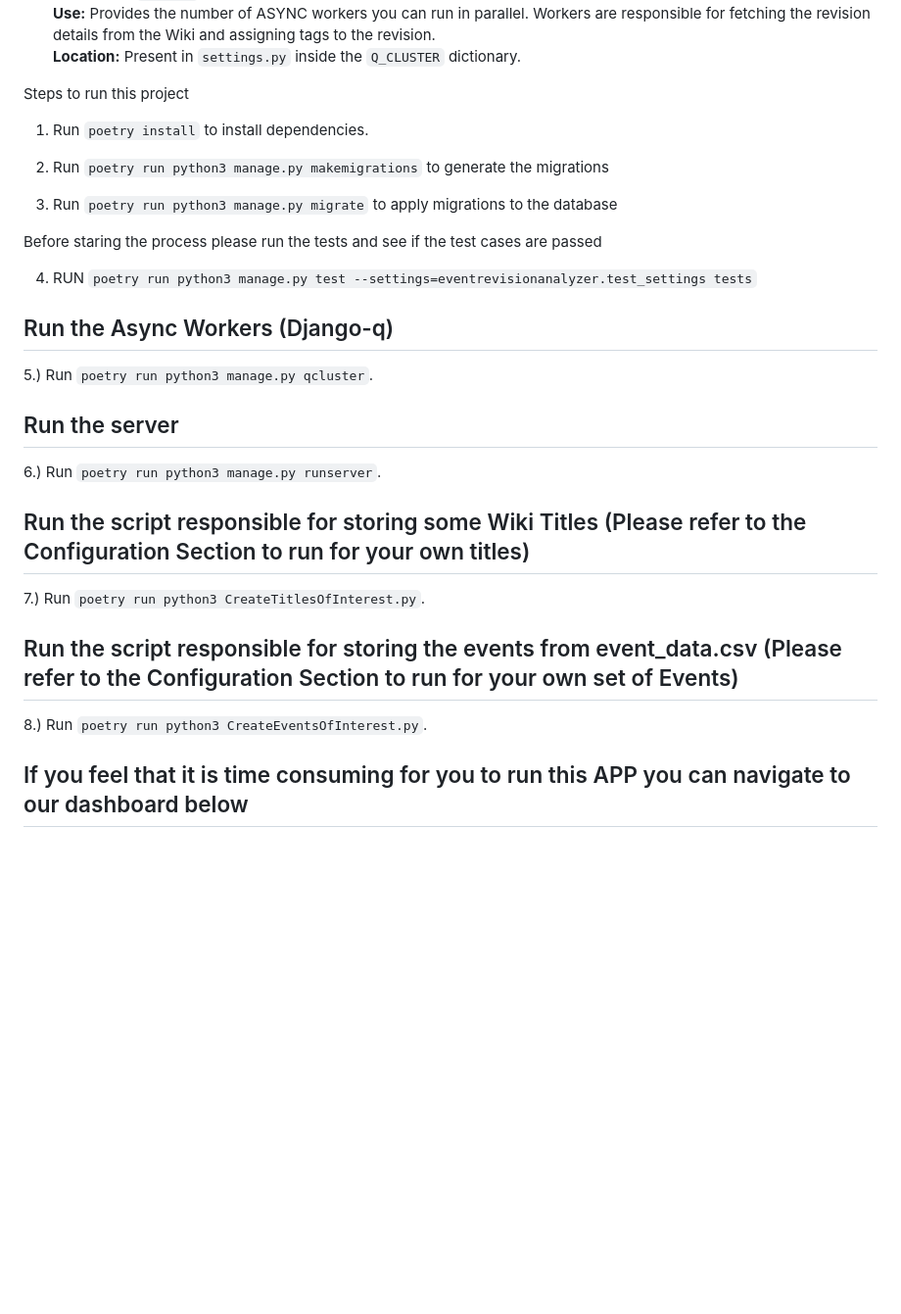
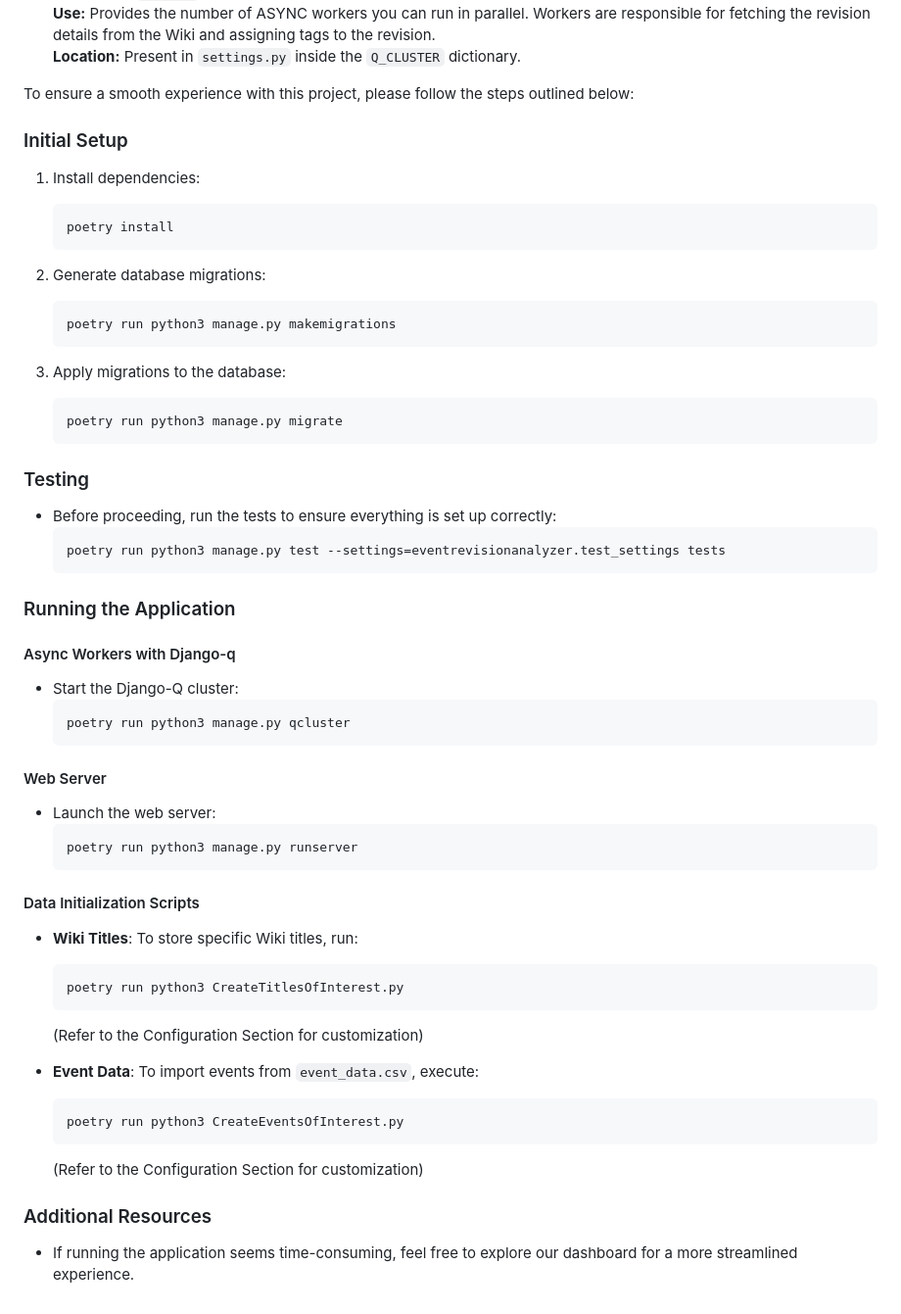
Before and after one commit to ddhacks007/EventRevisionAnalyzer, a Markdown page: README.md, the part around the change. Shown at 98% size. GitHub-like rendering; blank space fills up the shorter version.

Commit message:
structured execution instructions in the README

````diff
--- a/README.md
+++ b/README.md
@@ -37,32 +37,66 @@ Event-Triggered Wikipedia Edits Analyzer for the Solar Industry
   **Use:** Provides the number of ASYNC workers you can run in parallel. Workers are responsible for fetching the revision details from the Wiki and assigning tags to the revision.
   **Location:** Present in `settings.py` inside the `Q_CLUSTER` dictionary.
 
-Steps to run this project
+To ensure a smooth experience with this project, please follow the steps outlined below:
 
-1. Run `poetry install` to install dependencies.
+### Initial Setup
 
-2. Run `poetry run python3 manage.py makemigrations` to generate the migrations
+1. Install dependencies:
 
-3. Run `poetry run python3 manage.py migrate` to apply migrations to the database
+   ```sh
+   poetry install
+   ```
 
-Before staring the process please run the tests and see if the test cases are passed
+2. Generate database migrations:
 
-4. RUN `poetry run python3 manage.py test --settings=eventrevisionanalyzer.test_settings tests`
+   ```sh
+   poetry run python3 manage.py makemigrations
+   ```
 
-## Run the Async Workers (Django-q)
+3. Apply migrations to the database:
+   ```sh
+   poetry run python3 manage.py migrate
+   ```
 
-5.) Run `poetry run python3 manage.py qcluster`.
+### Testing
 
-## Run the server
+- Before proceeding, run the tests to ensure everything is set up correctly:
+  ```sh
+  poetry run python3 manage.py test --settings=eventrevisionanalyzer.test_settings tests
+  ```
 
-6.) Run `poetry run python3 manage.py runserver`.
+### Running the Application
 
-## Run the script responsible for storing some Wiki Titles (Please refer to the Configuration Section to run for your own titles)
+#### Async Workers with Django-q
 
-7.) Run `poetry run python3 CreateTitlesOfInterest.py`.
+- Start the Django-Q cluster:
+  ```sh
+  poetry run python3 manage.py qcluster
+  ```
 
-## Run the script responsible for storing the events from event_data.csv (Please refer to the Configuration Section to run for your own set of Events)
+#### Web Server
 
-8.) Run `poetry run python3 CreateEventsOfInterest.py`.
+- Launch the web server:
+  ```sh
+  poetry run python3 manage.py runserver
+  ```
 
-## If you feel that it is time consuming for you to run this APP you can navigate to our dashboard below
+#### Data Initialization Scripts
+
+- **Wiki Titles**: To store specific Wiki titles, run:
+
+  ```sh
+  poetry run python3 CreateTitlesOfInterest.py
+  ```
+
+  (Refer to the Configuration Section for customization)
+
+- **Event Data**: To import events from `event_data.csv`, execute:
+  ```sh
+  poetry run python3 CreateEventsOfInterest.py
+  ```
+  (Refer to the Configuration Section for customization)
+
+### Additional Resources
+
+- If running the application seems time-consuming, feel free to explore our dashboard for a more streamlined experience.
````
